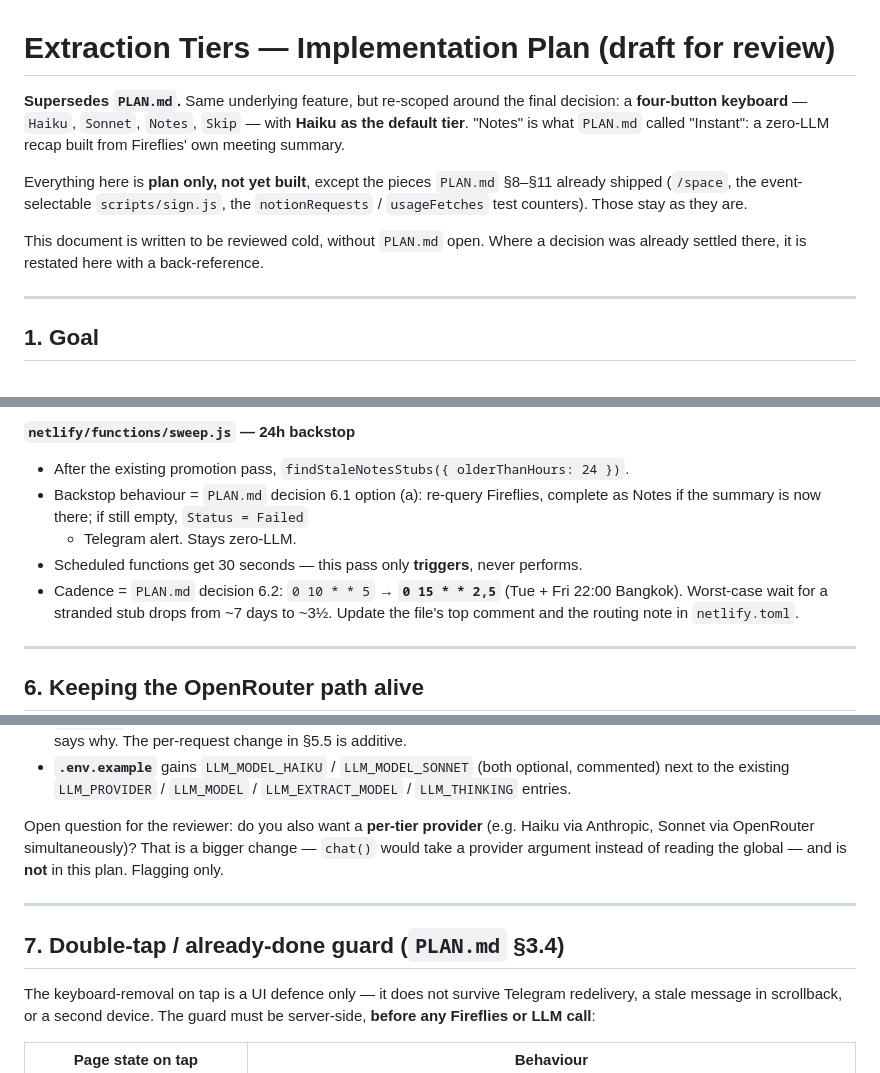
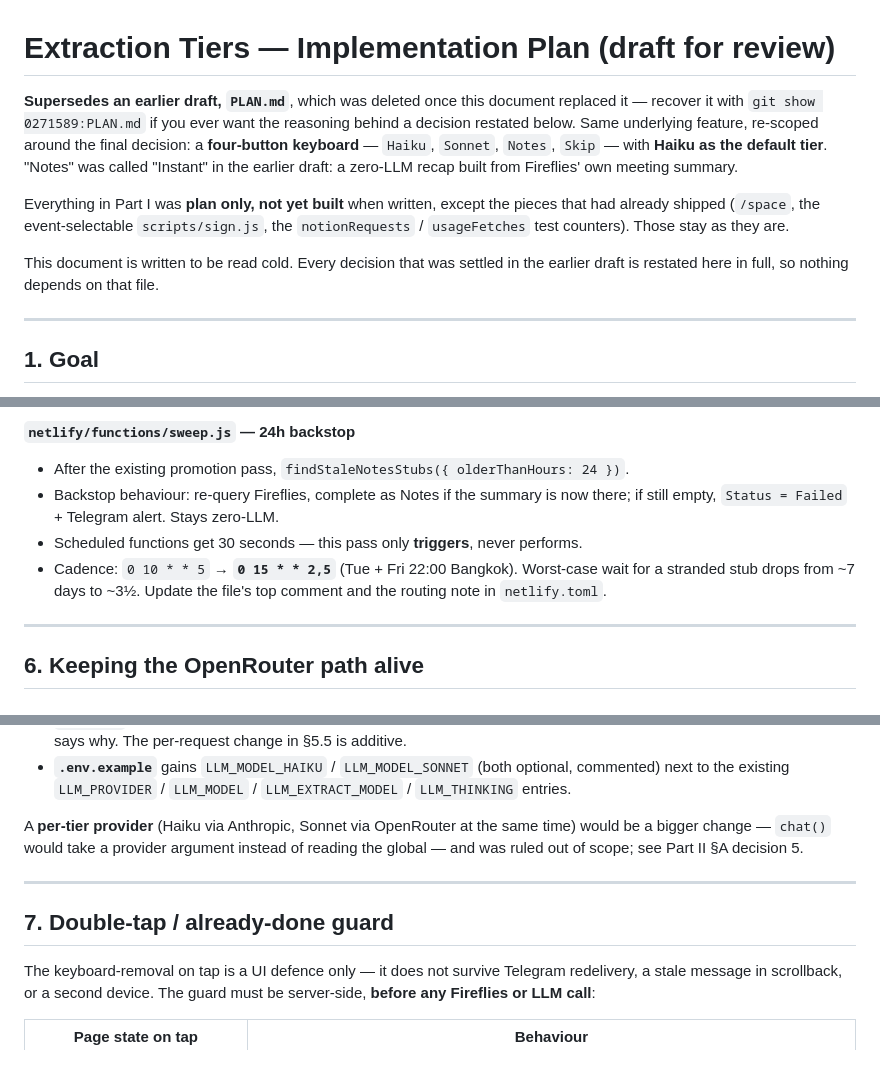
Before and after one commit to NikBerazavik/Minute-Maker, a Markdown page: PLAN-tiers.md, 3 parts joined by grey strips. GitHub-like rendering.

```diff
--- a/PLAN-tiers.md
+++ b/PLAN-tiers.md
@@ -1,16 +1,18 @@
 # Extraction Tiers — Implementation Plan (draft for review)
 
-**Supersedes `PLAN.md`.** Same underlying feature, but re-scoped around the final
-decision: a **four-button keyboard** — `Haiku`, `Sonnet`, `Notes`, `Skip` — with
-**Haiku as the default tier**. "Notes" is what `PLAN.md` called "Instant": a
+**Supersedes an earlier draft, `PLAN.md`**, which was deleted once this document
+replaced it — recover it with `git show 0271589:PLAN.md` if you ever want the
+reasoning behind a decision restated below. Same underlying feature, re-scoped
+around the final decision: a **four-button keyboard** — `Haiku`, `Sonnet`, `Notes`, `Skip` — with
+**Haiku as the default tier**. "Notes" was called "Instant" in the earlier draft: a
 zero-LLM recap built from Fireflies' own meeting summary.
 
-Everything here is **plan only, not yet built**, except the pieces `PLAN.md` §8–§11
-already shipped (`/space`, the event-selectable `scripts/sign.js`, the
+Everything in Part I was **plan only, not yet built** when written, except the
+pieces that had already shipped (`/space`, the event-selectable `scripts/sign.js`, the
 `notionRequests` / `usageFetches` test counters). Those stay as they are.
 
-This document is written to be reviewed cold, without `PLAN.md` open. Where a
-decision was already settled there, it is restated here with a back-reference.
+This document is written to be read cold. Every decision that was settled in the
+earlier draft is restated here in full, so nothing depends on that file.
 
 ---
 
@@ -329,11 +333,10 @@ across unchanged.
 
 **`netlify/functions/sweep.js` — 24h backstop**
 - After the existing promotion pass, `findStaleNotesStubs({ olderThanHours: 24 })`.
-- Backstop behaviour = `PLAN.md` decision 6.1 option (a): re-query Fireflies,
-  complete as Notes if the summary is now there; if still empty, `Status = Failed`
-  + Telegram alert. Stays zero-LLM.
+- Backstop behaviour: re-query Fireflies, complete as Notes if the summary is now
+  there; if still empty, `Status = Failed` + Telegram alert. Stays zero-LLM.
 - Scheduled functions get 30 seconds — this pass only **triggers**, never performs.
-- Cadence = `PLAN.md` decision 6.2: `0 10 * * 5` → **`0 15 * * 2,5`** (Tue + Fri
+- Cadence: `0 10 * * 5` → **`0 15 * * 2,5`** (Tue + Fri
   22:00 Bangkok). Worst-case wait for a stranded stub drops from ~7 days to ~3½.
   Update the file's top comment and the routing note in `netlify.toml`.
 
@@ -363,14 +366,13 @@ What protects it:
   commented) next to the existing `LLM_PROVIDER` / `LLM_MODEL` / `LLM_EXTRACT_MODEL`
   / `LLM_THINKING` entries.
 
-Open question for the reviewer: do you also want a **per-tier provider** (e.g.
-Haiku via Anthropic, Sonnet via OpenRouter simultaneously)? That is a bigger
-change — `chat()` would take a provider argument instead of reading the global —
-and is **not** in this plan. Flagging only.
+A **per-tier provider** (Haiku via Anthropic, Sonnet via OpenRouter at the same
+time) would be a bigger change — `chat()` would take a provider argument instead
+of reading the global — and was ruled out of scope; see Part II §A decision 5.
 
 ---
 
-## 7. Double-tap / already-done guard (`PLAN.md` §3.4)
+## 7. Double-tap / already-done guard
 
 The keyboard-removal on tap is a UI defence only — it does not survive Telegram
 redelivery, a stale message in scrollback, or a second device. The guard must be
```
Also changed, not shown: other parts of PLAN-tiers.md (+44 -39 lines).
